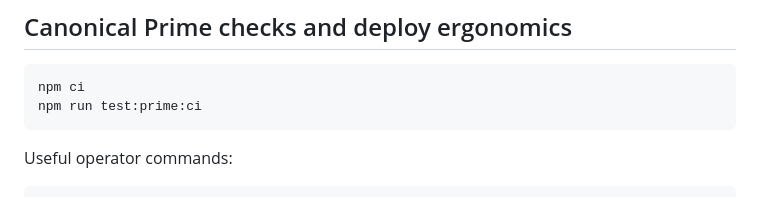
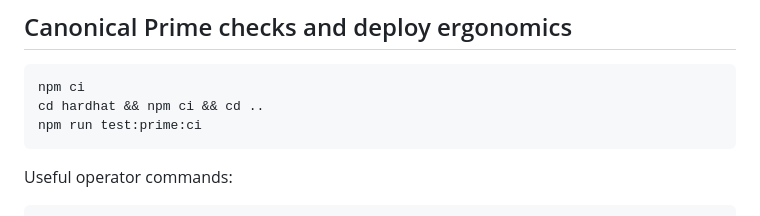
Before and after one commit to MontrealAI/AGIJobManagerPrime, a Markdown page: README.md, the part around the change. GitHub-like rendering.

Commit message:
Document hardhat dependency install in Prime quickstart

````diff
--- a/README.md
+++ b/README.md
@@ -184,6 +184,7 @@ Detailed procedures and expected outputs:
 
 ```bash
 npm ci
+cd hardhat && npm ci && cd ..
 npm run test:prime:ci
 ```
 
````
